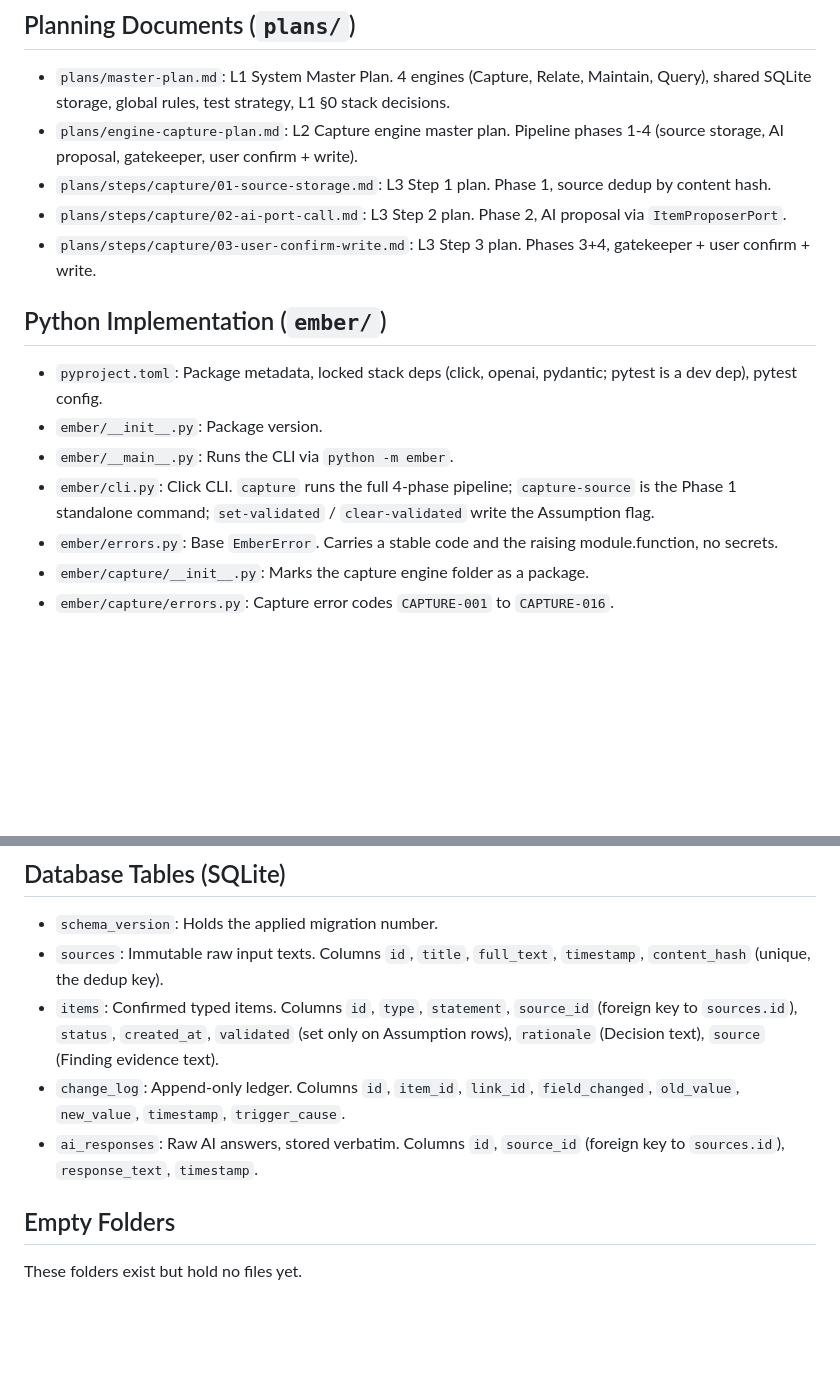
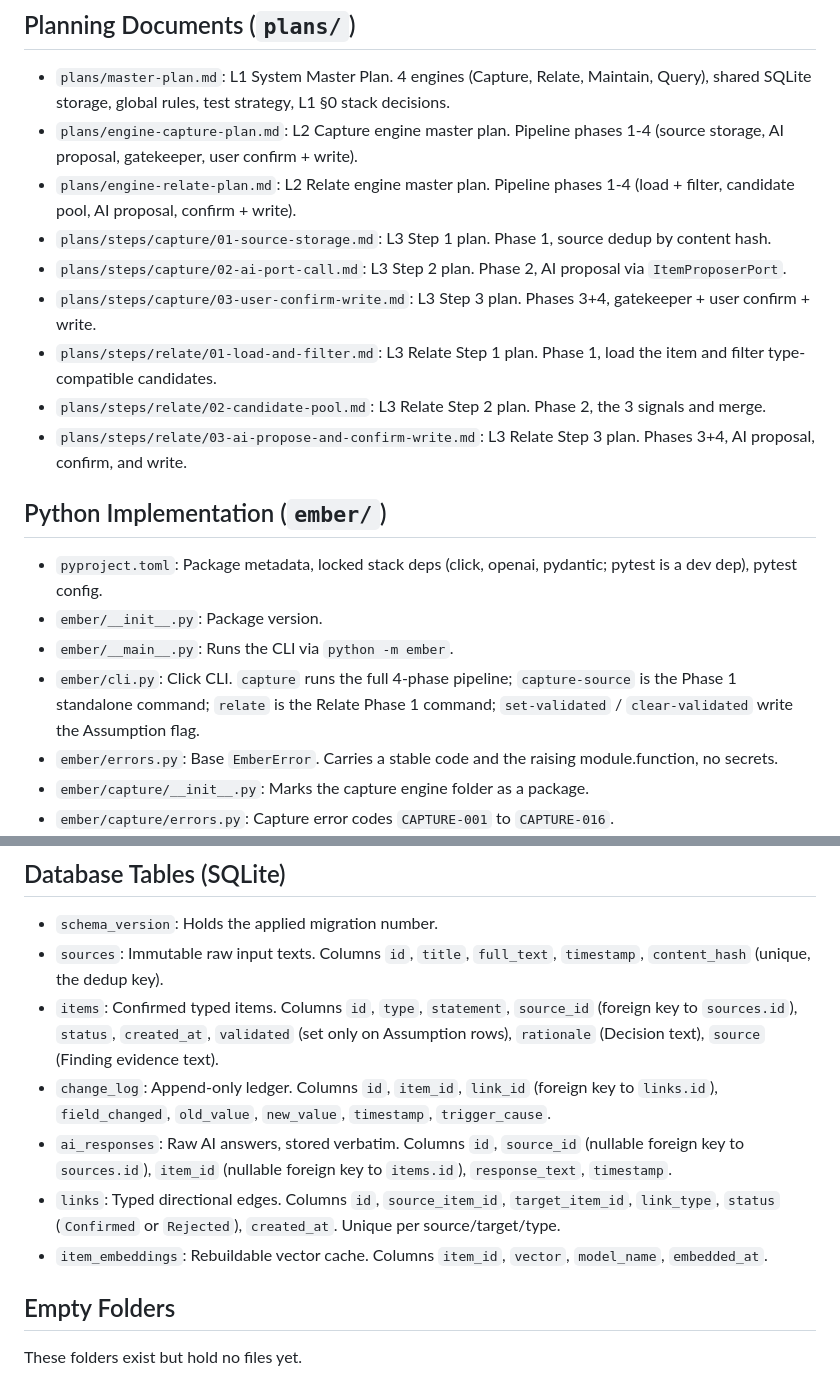
Before and after one commit to mohamed-benoughidene/ember, a Markdown page: PROJECT_MAP.md, 2 parts joined by grey strips. GitHub-like rendering; blank space fills up the shorter version.

```diff
--- a/PROJECT_MAP.md
+++ b/PROJECT_MAP.md
@@ -58,15 +58,19 @@ Earlier logo and character images, kept for history.
 ## Planning Documents (`plans/`)
 - `plans/master-plan.md`: L1 System Master Plan. 4 engines (Capture, Relate, Maintain, Query), shared SQLite storage, global rules, test strategy, L1 §0 stack decisions.
 - `plans/engine-capture-plan.md`: L2 Capture engine master plan. Pipeline phases 1-4 (source storage, AI proposal, gatekeeper, user confirm + write).
+- `plans/engine-relate-plan.md`: L2 Relate engine master plan. Pipeline phases 1-4 (load + filter, candidate pool, AI proposal, confirm + write).
 - `plans/steps/capture/01-source-storage.md`: L3 Step 1 plan. Phase 1, source dedup by content hash.
 - `plans/steps/capture/02-ai-port-call.md`: L3 Step 2 plan. Phase 2, AI proposal via `ItemProposerPort`.
 - `plans/steps/capture/03-user-confirm-write.md`: L3 Step 3 plan. Phases 3+4, gatekeeper + user confirm + write.
+- `plans/steps/relate/01-load-and-filter.md`: L3 Relate Step 1 plan. Phase 1, load the item and filter type-compatible candidates.
+- `plans/steps/relate/02-candidate-pool.md`: L3 Relate Step 2 plan. Phase 2, the 3 signals and merge.
+- `plans/steps/relate/03-ai-propose-and-confirm-write.md`: L3 Relate Step 3 plan. Phases 3+4, AI proposal, confirm, and write.
 
 ## Python Implementation (`ember/`)
 - `pyproject.toml`: Package metadata, locked stack deps (click, openai, pydantic; pytest is a dev dep), pytest config.
 - `ember/__init__.py`: Package version.
 - `ember/__main__.py`: Runs the CLI via `python -m ember`.
-- `ember/cli.py`: Click CLI. `capture` runs the full 4-phase pipeline; `capture-source` is the Phase 1 standalone command; `set-validated` / `clear-validated` write the Assumption flag.
+- `ember/cli.py`: Click CLI. `capture` runs the full 4-phase pipeline; `capture-source` is the Phase 1 standalone command; `relate` is the Relate Phase 1 command; `set-validated` / `clear-validated` write the Assumption flag.
 - `ember/errors.py`: Base `EmberError`. Carries a stable code and the raising module.function, no secrets.
 - `ember/capture/__init__.py`: Marks the capture engine folder as a package.
 - `ember/capture/errors.py`: Capture error codes `CAPTURE-001` to `CAPTURE-016`.
@@ -116,8 +138,10 @@ Saved AI answers for parser tests. Each pair is `case_NN.raw_text.txt` (the sour
 - `schema_version`: Holds the applied migration number.
 - `sources`: Immutable raw input texts. Columns `id`, `title`, `full_text`, `timestamp`, `content_hash` (unique, the dedup key).
 - `items`: Confirmed typed items. Columns `id`, `type`, `statement`, `source_id` (foreign key to `sources.id`), `status`, `created_at`, `validated` (set only on Assumption rows), `rationale` (Decision text), `source` (Finding evidence text).
-- `change_log`: Append-only ledger. Columns `id`, `item_id`, `link_id`, `field_changed`, `old_value`, `new_value`, `timestamp`, `trigger_cause`.
-- `ai_responses`: Raw AI answers, stored verbatim. Columns `id`, `source_id` (foreign key to `sources.id`), `response_text`, `timestamp`.
+- `change_log`: Append-only ledger. Columns `id`, `item_id`, `link_id` (foreign key to `links.id`), `field_changed`, `old_value`, `new_value`, `timestamp`, `trigger_cause`.
+- `ai_responses`: Raw AI answers, stored verbatim. Columns `id`, `source_id` (nullable foreign key to `sources.id`), `item_id` (nullable foreign key to `items.id`), `response_text`, `timestamp`.
+- `links`: Typed directional edges. Columns `id`, `source_item_id`, `target_item_id`, `link_type`, `status` (`Confirmed` or `Rejected`), `created_at`. Unique per source/target/type.
+- `item_embeddings`: Rebuildable vector cache. Columns `item_id`, `vector`, `model_name`, `embedded_at`.
 
 ## Empty Folders
 These folders exist but hold no files yet.
```
Also changed, not shown: other parts of PROJECT_MAP.md (+20 -2 lines), 1 other file.
